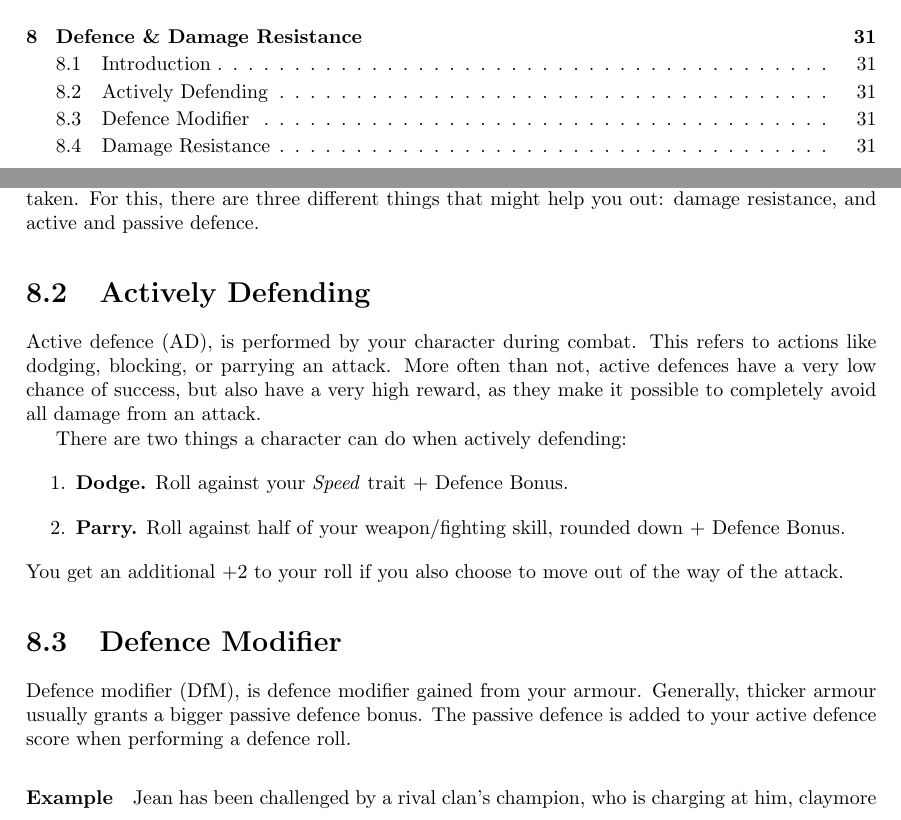
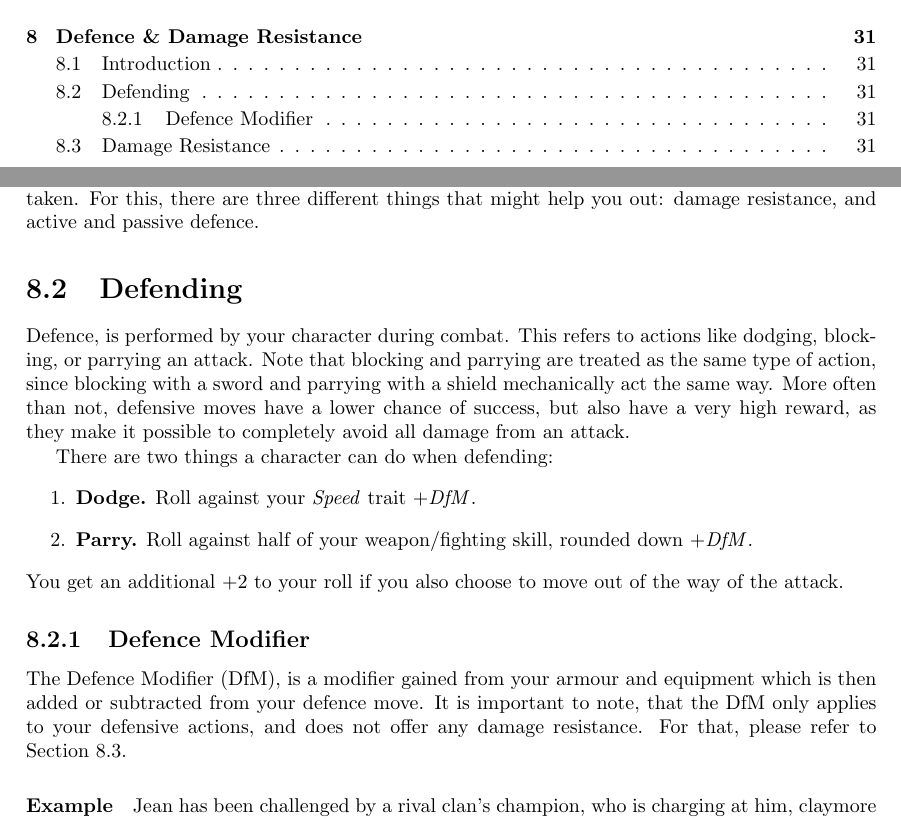
Before and after one commit to ElectricCoffee/SirenRPG, a LaTeX thesis (src/main.tex, which reads src/chapters/defence.tex): two parts of pages 6 and 39 of 55, joined at a grey line, cut so that both start at the same text. Compiled offline with pdfLaTeX.

Commit message:
replace Def with Dodge on the character sheet and update defense

```diff
--- a/src/chapters/defence.tex
+++ b/src/chapters/defence.tex
@@ -8,22 +8,23 @@ For this, there are three different things that might help you out: damage resis
 % Rewrite "active" and "passtive" defence to be a single section about simply "defending", maybe later rope it in as a subsection under combat.
 % keep going
 
-\section{Actively Defending}
-Active defence (AD), is performed by your character during combat.
+\section{Defending}
+Defence, is performed by your character during combat.
 This refers to actions like dodging, blocking, or parrying an attack.
-More often than not, active defences have a very low chance of success, but also have a very high reward, as they make it possible to completely avoid all damage from an attack.
+Note that blocking and parrying are treated as the same type of action, since blocking with a sword and parrying with a shield mechanically act the same way.
+More often than not, defensive moves have a lower chance of success, but also have a very high reward, as they make it possible to completely avoid all damage from an attack.
 
-There are two things a character can do when actively defending:
+There are two things a character can do when defending:
 \begin{enumerate}
-    \item \textbf{Dodge.} Roll against your \textit{Speed} trait + Defence Bonus.
-    \item \textbf{Parry.} Roll against half of your weapon/fighting skill, rounded down + Defence Bonus.
+    \item \textbf{Dodge.} Roll against your \textit{Speed} trait $+ \mathit{DfM}$.
+    \item \textbf{Parry.} Roll against half of your weapon/fighting skill, rounded down $+ \mathit{DfM}$.
 \end{enumerate}
 You get an additional $+2$ to your roll if you also choose to move out of the way of the attack.
 
-\section{Defence Modifier}
-Defence modifier (DfM), is defence modifier gained from your armour.
-Generally, thicker armour usually grants a bigger passive defence bonus.
-The passive defence is added to your active defence score when performing a defence roll.
+\subsection{Defence Modifier}
+The Defence Modifier (DfM), is a modifier gained from your armour and equipment which is then added or subtracted from your defence move.
+It is important to note, that the DfM only applies to your defensive actions, and does not offer any damage resistance.
+For that, please refer to Section~\ref{sec:damage-resistance}.
 
 \paragraph{Example} Jean has been challenged by a rival clan's champion, who is charging at him, claymore raised high.
 Jean's dodge is 6, his leather armour and buckler give him 1 PD each.
```
Also changed, not shown: src/chapters/defence.tex (2 more changed lines), 1 other file.
